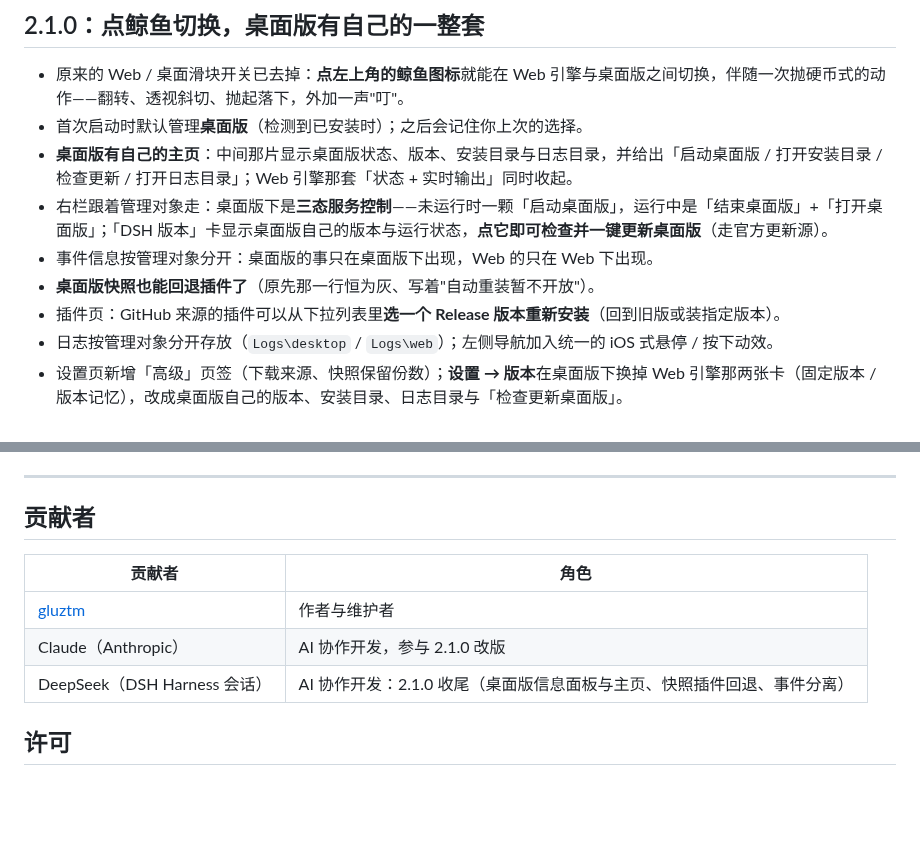
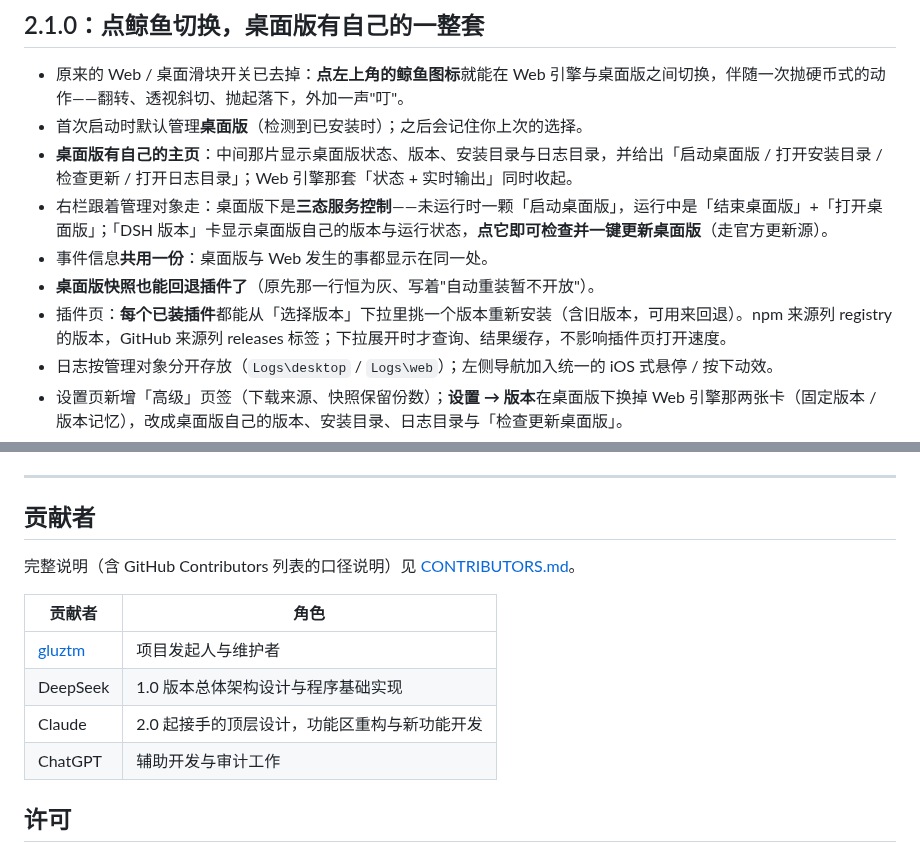
Before and after one commit to gluztm/DSHGuard, a Markdown page: README.md, 2 parts joined by grey strips. GitHub-like rendering; blank space fills up the shorter version.

```diff
--- a/README.md
+++ b/README.md
@@ -20,9 +20,9 @@
 - 首次启动时默认管理**桌面版**（检测到已安装时）；之后会记住你上次的选择。
 - **桌面版有自己的主页**：中间那片显示桌面版状态、版本、安装目录与日志目录，并给出「启动桌面版 / 打开安装目录 / 检查更新 / 打开日志目录」；Web 引擎那套「状态 + 实时输出」同时收起。
 - 右栏跟着管理对象走：桌面版下是**三态服务控制**——未运行时一颗「启动桌面版」，运行中是「结束桌面版」+「打开桌面版」；「DSH 版本」卡显示桌面版自己的版本与运行状态，**点它即可检查并一键更新桌面版**（走官方更新源）。
-- 事件信息按管理对象分开：桌面版的事只在桌面版下出现，Web 的只在 Web 下出现。
+- 事件信息**共用一份**：桌面版与 Web 发生的事都显示在同一处。
 - **桌面版快照也能回退插件了**（原先那一行恒为灰、写着"自动重装暂不开放"）。
-- 插件页：GitHub 来源的插件可以从下拉列表里**选一个 Release 版本重新安装**（回到旧版或装指定版本）。
+- 插件页：**每个已装插件**都能从「选择版本」下拉里挑一个版本重新安装（含旧版本，可用来回退）。npm 来源列 registry 的版本，GitHub 来源列 releases 标签；下拉展开时才查询、结果缓存，不影响插件页打开速度。
 - 日志按管理对象分开存放（`Logs\desktop` / `Logs\web`）；左侧导航加入统一的 iOS 式悬停 / 按下动效。
 - 设置页新增「高级」页签（下载来源、快照保留份数）；**设置 → 版本**在桌面版下换掉 Web 引擎那两张卡（固定版本 / 版本记忆），改成桌面版自己的版本、安装目录、日志目录与「检查更新桌面版」。
 - 安装程序可以勾选**安装官方 DSH 桌面版**（本机没装时才会出现这一项）：由官方更新源取包并启动官方安装器，装完即用。
@@ -481,11 +481,14 @@ powershell -ExecutionPolicy Bypass -File installer\build-installer.ps1
 
 ## 贡献者
 
+完整说明（含 GitHub Contributors 列表的口径说明）见 [CONTRIBUTORS.md](CONTRIBUTORS.md)。
+
 | 贡献者 | 角色 |
 | --- | --- |
-| [gluztm](https://github.com/gluztm) | 作者与维护者 |
-| Claude（Anthropic） | AI 协作开发，参与 2.1.0 改版 |
-| DeepSeek（DSH Harness 会话） | AI 协作开发：2.1.0 收尾（桌面版信息面板与主页、快照插件回退、事件分离） |
+| [gluztm](https://github.com/gluztm) | 项目发起人与维护者 |
+| DeepSeek | 1.0 版本总体架构设计与程序基础实现 |
+| Claude | 2.0 起接手的顶层设计，功能区重构与新功能开发 |
+| ChatGPT | 辅助开发与审计工作 |
 
 ## 许可
 
```
Also changed, not shown: CHANGELOG.md (+2 -2 lines), CONTRIBUTORS.md (added, +30 -0 lines), docs/screenshots/2.1-状态页-Web.png (added), docs/screenshots/2.1-状态页-桌面版.png (added), 5 other files.
